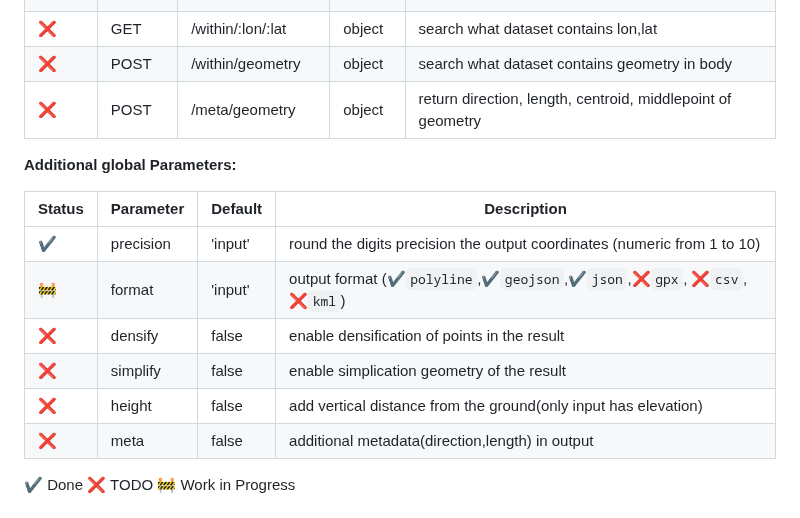
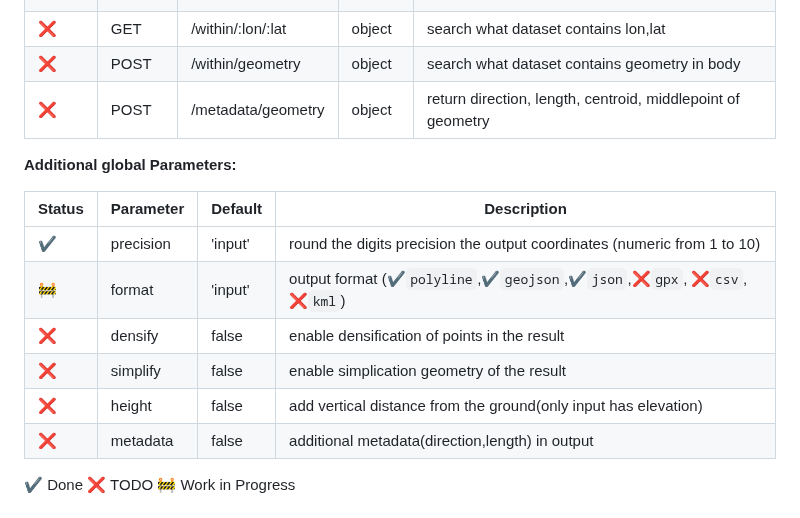
Before and after one commit to opengeo-tech/GeoPicker, a Markdown page: README.md, the part around the change. Rendered like a GitHub page.

```diff
--- a/README.md
+++ b/README.md
@@ -52,7 +52,7 @@ This basic structure can be extended starting from the environment variable `PRE
 |      |      |                      |        |             |
 |  ❌  | GET  | /within/:lon/:lat    | object | search what dataset contains lon,lat |
 |  ❌  | POST | /within/geometry     | object | search what dataset contains geometry in body |
-|  ❌  | POST | /meta/geometry       | object | return direction, length, centroid, middlepoint of geometry |
+|  ❌  | POST | /metadata/geometry       | object | return direction, length, centroid, middlepoint of geometry |
 
 **Additional global Parameters:**
 
@@ -63,7 +63,7 @@ This basic structure can be extended starting from the environment variable `PRE
 |  ❌  | densify  | false    | enable densification of points in the result |
 |  ❌  | simplify | false    | enable simplication geometry of the result |
 |  ❌  | height   | false    | add vertical distance from the ground(only input has elevation) |
-|  ❌  | meta     | false    | additional metadata(direction,length) in output |
+|  ❌  | metadata | false    | additional metadata(direction,length) in output |
 
 ✔️ Done ❌ TODO 🚧 Work in Progress
 
```
